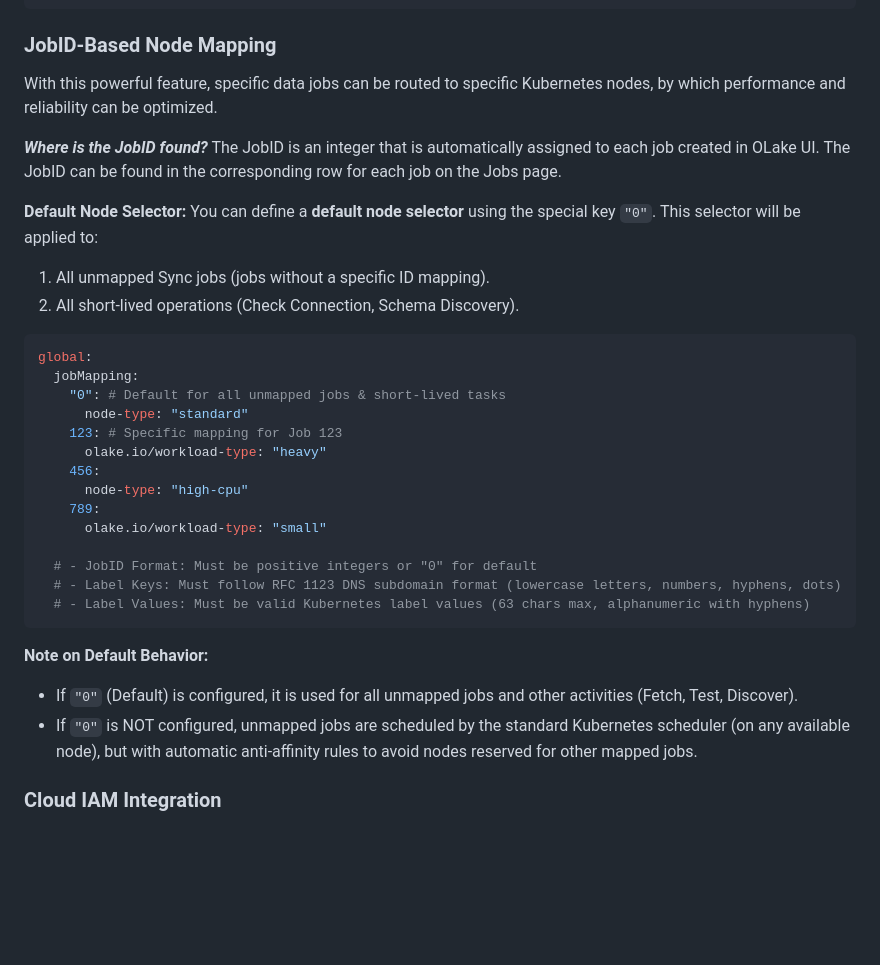
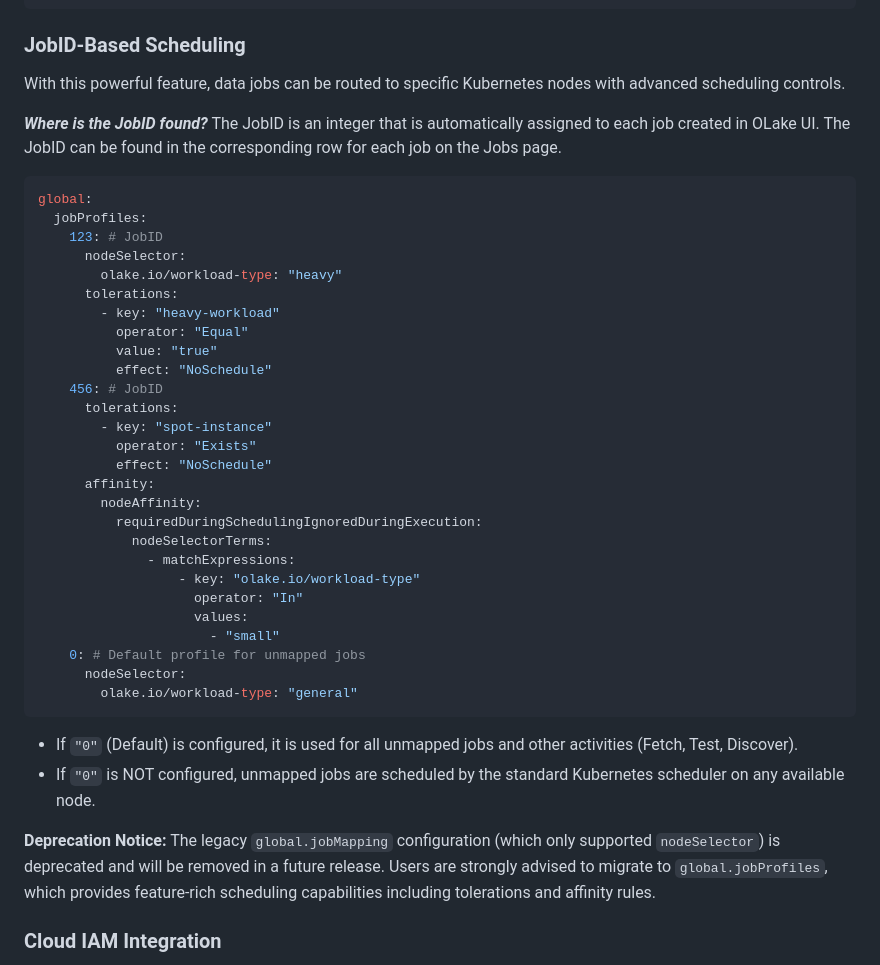
Before and after one commit to datazip-inc/olake-helm, a Markdown page: helm/olake/README.md, the part around the change. Rendered like a GitHub page; blank space fills up the shorter version.

Commit message:
doc: update jobProfiles section

````diff
--- a/helm/olake/README.md
+++ b/helm/olake/README.md
@@ -127,37 +127,45 @@ olakeUI:
           - olake.example.com
 ```
 
-### JobID-Based Node Mapping
-With this powerful feature, specific data jobs can be routed to specific Kubernetes nodes, by which performance and reliability can be optimized.
+### JobID-Based Scheduling
+With this powerful feature, data jobs can be routed to specific Kubernetes nodes with advanced scheduling controls.
 
-***Where is the JobID found?***
-The JobID is an integer that is automatically assigned to each job created in OLake UI. The JobID can be found in the corresponding row for each job on the Jobs page.
-
-**Default Node Selector:**
-You can define a **default node selector** using the special key `"0"`. This selector will be applied to:
-1. All unmapped Sync jobs (jobs without a specific ID mapping).
-2. All short-lived operations (Check Connection, Schema Discovery).
+_**Where is the JobID found?**_ The JobID is an integer that is automatically assigned to each job created in OLake UI. The JobID can be found in the corresponding row for each job on the Jobs page.
 
 ```yaml
 global:
-  jobMapping:
-    "0": # Default for all unmapped jobs & short-lived tasks
-      node-type: "standard"
-    123: # Specific mapping for Job 123
-      olake.io/workload-type: "heavy"
-    456:
-      node-type: "high-cpu"
-    789:
-      olake.io/workload-type: "small"
-
-  # - JobID Format: Must be positive integers or "0" for default
-  # - Label Keys: Must follow RFC 1123 DNS subdomain format (lowercase letters, numbers, hyphens, dots)
-  # - Label Values: Must be valid Kubernetes label values (63 chars max, alphanumeric with hyphens)
+  jobProfiles:
+    123: # JobID
+      nodeSelector:
+        olake.io/workload-type: "heavy"
+      tolerations:
+        - key: "heavy-workload"
+          operator: "Equal"
+          value: "true"
+          effect: "NoSchedule"
+    456: # JobID
+      tolerations:
+        - key: "spot-instance"
+          operator: "Exists"
+          effect: "NoSchedule"
+      affinity:
+        nodeAffinity:
+          requiredDuringSchedulingIgnoredDuringExecution:
+            nodeSelectorTerms:
+              - matchExpressions:
+                  - key: "olake.io/workload-type"
+                    operator: "In"
+                    values:
+                      - "small"
+    0: # Default profile for unmapped jobs
+      nodeSelector:
+        olake.io/workload-type: "general"
 ```
 
-**Note on Default Behavior:**
 - If `"0"` (Default) is configured, it is used for all unmapped jobs and other activities (Fetch, Test, Discover).
-- If `"0"` is NOT configured, unmapped jobs are scheduled by the standard Kubernetes scheduler (on any available node), but with automatic anti-affinity rules to avoid nodes reserved for other mapped jobs.
+- If `"0"` is NOT configured, unmapped jobs are scheduled by the standard Kubernetes scheduler on any available node.
+
+**Deprecation Notice:** The legacy `global.jobMapping` configuration (which only supported `nodeSelector`) is deprecated and will be removed in a future release. Users are strongly advised to migrate to `global.jobProfiles`, which provides feature-rich scheduling capabilities including tolerations and affinity rules.
 
 ### Cloud IAM Integration
 
````
